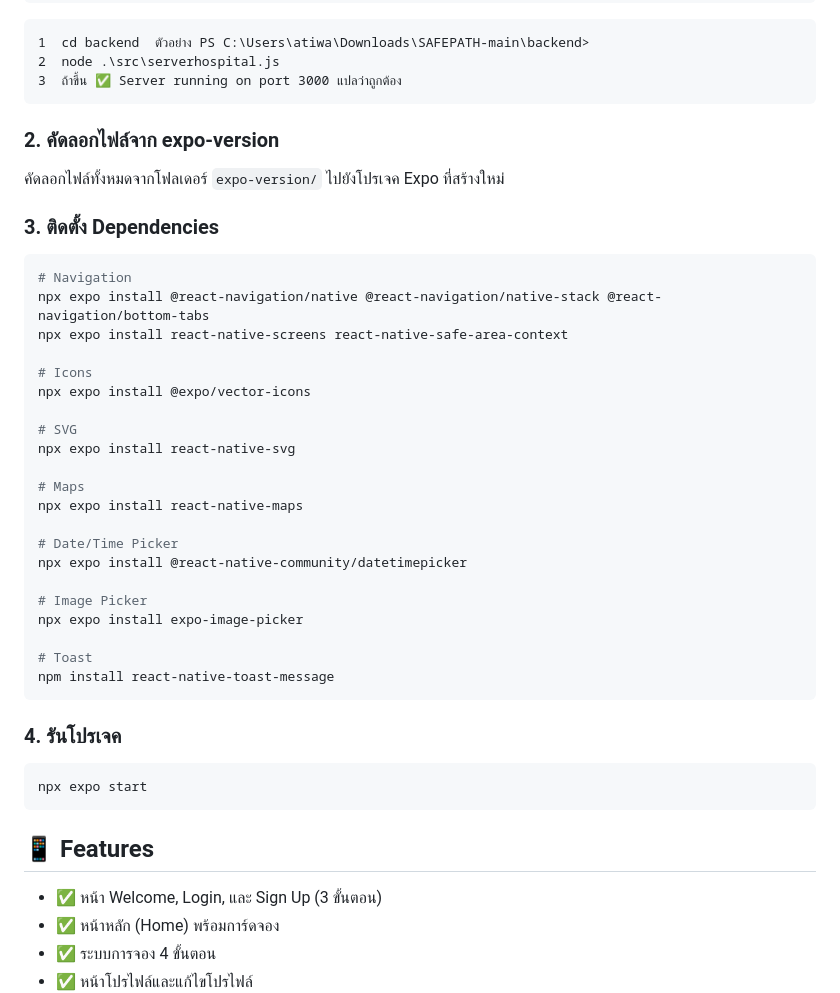
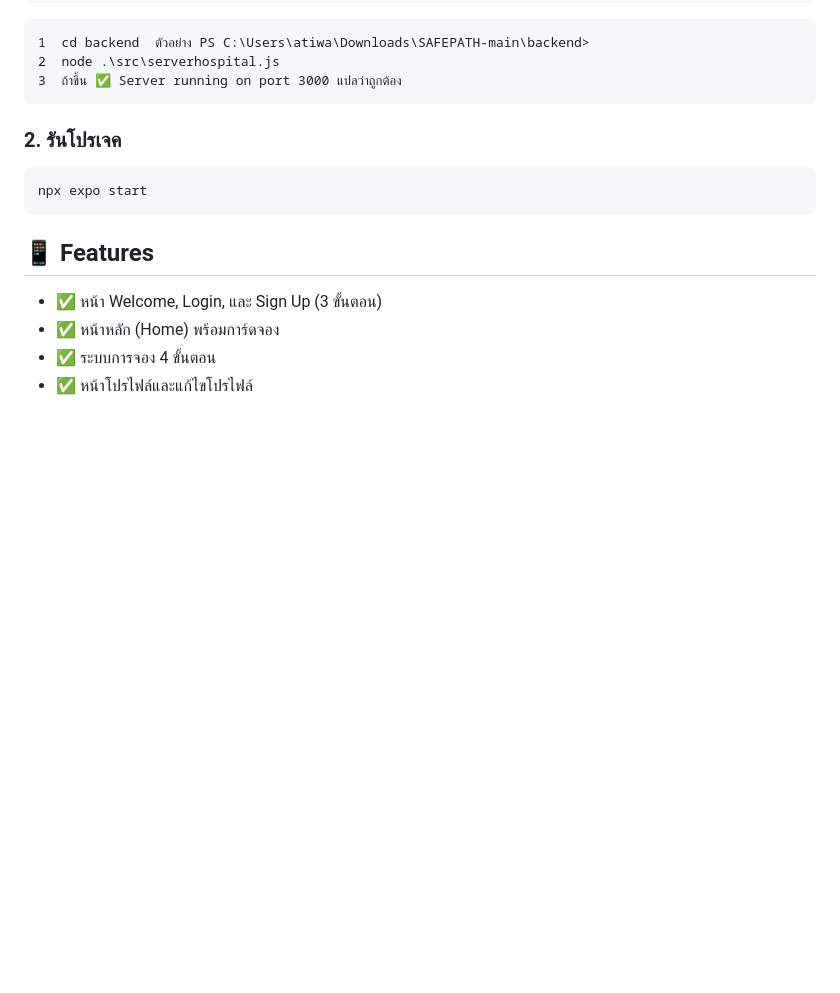
Before and after one commit to vvarzt/Safe-Path-User, a Markdown page: README.md, the part around the change. GitHub-like rendering; blank space fills up the shorter version.

Commit message:
Revise README for project setup and dependencies
Removed installation instructions for dependencies and updated project setup steps.

````diff
--- a/README.md
+++ b/README.md
@@ -63,37 +63,8 @@ expo-version/
 3  ถ้าขึ้น ✅ Server running on port 3000 แปลว่าถูกต้อง
 ```
 
-### 2. คัดลอกไฟล์จาก expo-version
 
-คัดลอกไฟล์ทั้งหมดจากโฟลเดอร์ `expo-version/` ไปยังโปรเจค Expo ที่สร้างใหม่
-
-### 3. ติดตั้ง Dependencies
-
-```bash
-# Navigation
-npx expo install @react-navigation/native @react-navigation/native-stack @react-navigation/bottom-tabs
-npx expo install react-native-screens react-native-safe-area-context
-
-# Icons
-npx expo install @expo/vector-icons
-
-# SVG
-npx expo install react-native-svg
-
-# Maps
-npx expo install react-native-maps
-
-# Date/Time Picker
-npx expo install @react-native-community/datetimepicker
-
-# Image Picker
-npx expo install expo-image-picker
-
-# Toast
-npm install react-native-toast-message
-```
-
-### 4. รันโปรเจค
+### 2. รันโปรเจค
 
 ```bash
 npx expo start
````
